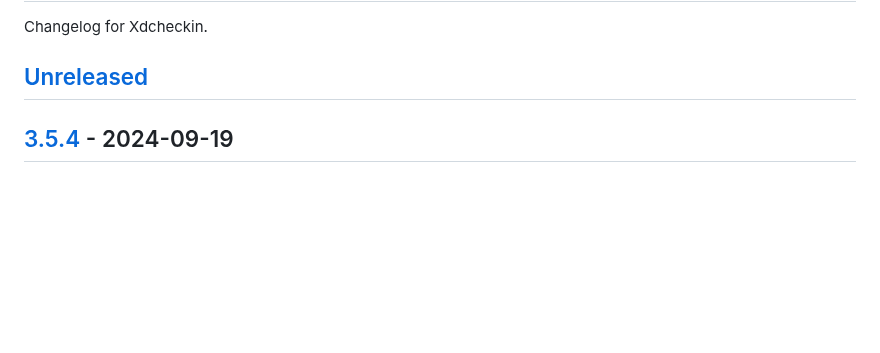
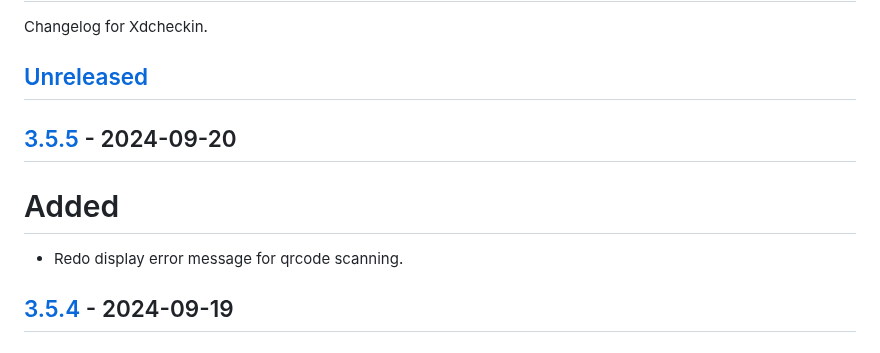
Before and after one commit to Pairman/Xdcheckin, a Markdown page: CHANGELOG.md, the part around one of its changes. Drawn GitHub-style; blank space fills up the shorter version.

Commit message:
update changelog

```diff
--- a/CHANGELOG.md
+++ b/CHANGELOG.md
@@ -3,6 +3,12 @@
 Changelog for Xdcheckin.
 
 ## [Unreleased]
+
+## [3.5.5] - 2024-09-20
+
+# Added
+
+- Redo display error message for qrcode scanning.
 
 ## [3.5.4] - 2024-09-19
 
```
Also changed, not shown: other parts of CHANGELOG.md (+2 -1 lines).
